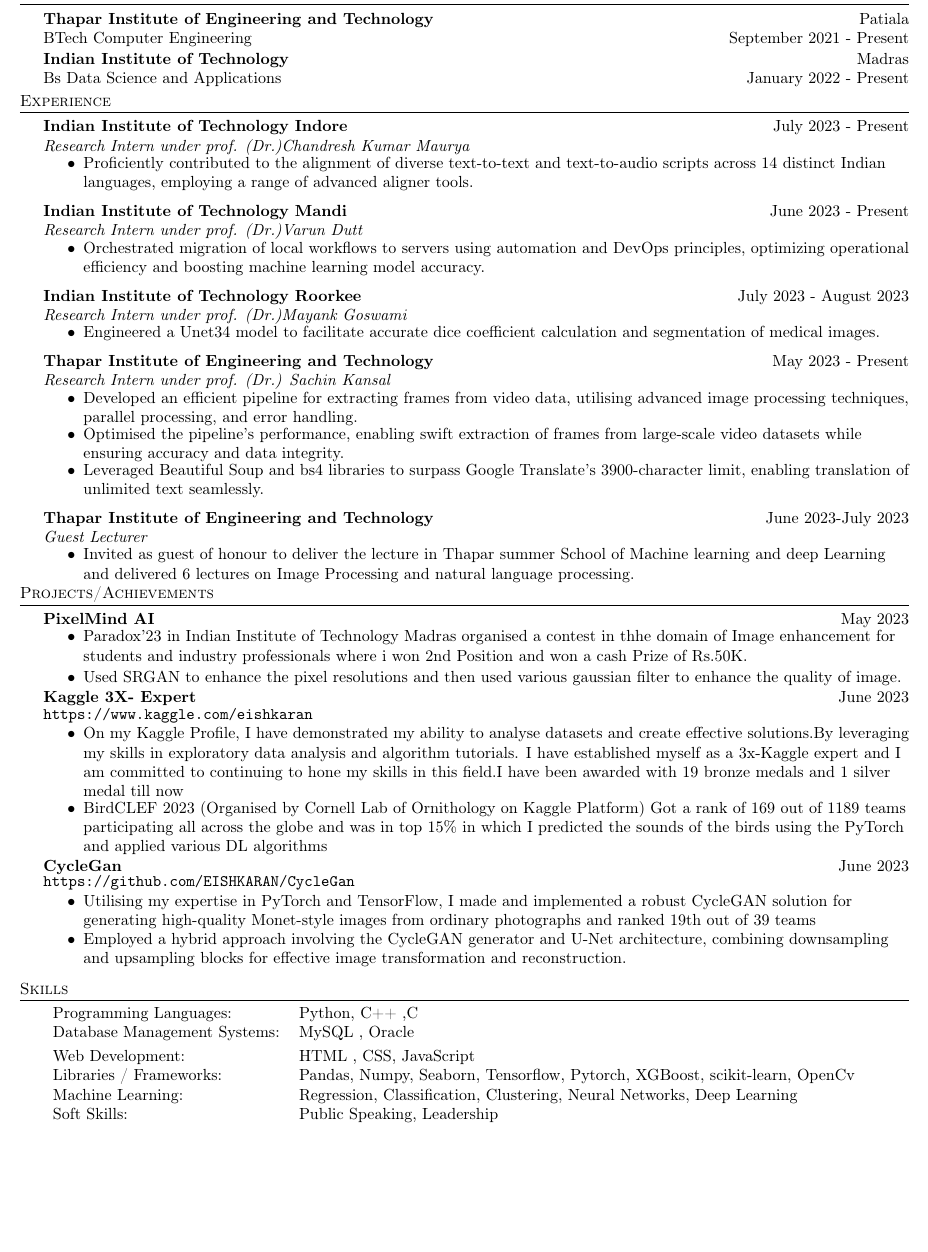
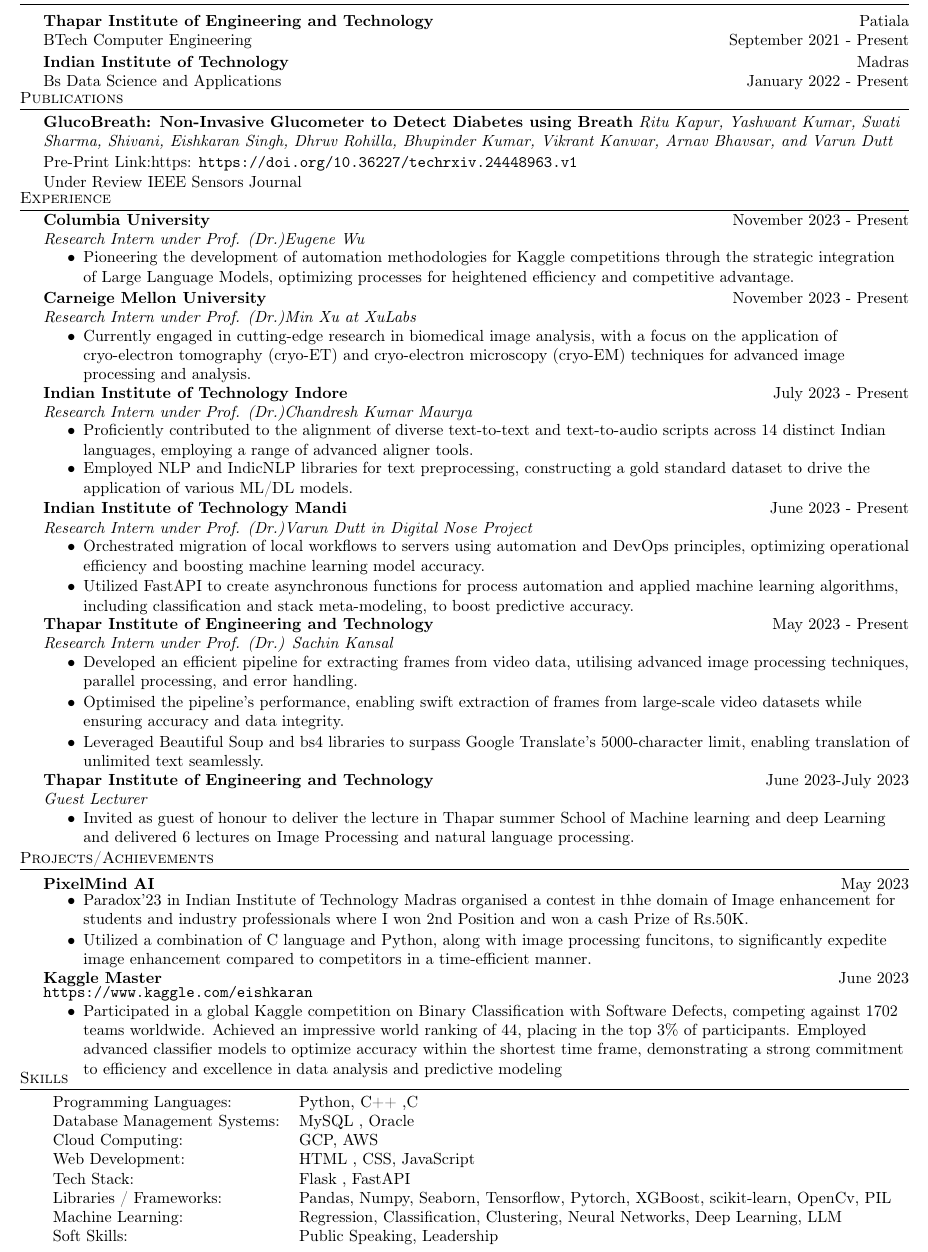
Before and after one commit to EISHKARAN/Resume, a LaTeX CV (Resume.tex): part of the page, cut so that both start at the same text, the shorter picture padded with empty space. Compiled offline with pdfLaTeX.

Commit message:
Update Resume.tex

```diff
--- a/Resume.tex
+++ b/Resume.tex
@@ -115,114 +115,111 @@
 	\vspace{1mm}
 	India $\cdot$ \underline{eishkaransingh@gmail.com} $\cdot$ +91 7087694506 $\cdot$ \href{https://github.com/EISHKARAN}{\underline{Github}} $\cdot$ \href{https://www.linkedin.com/in/eishkaran-singh/}{\underline{Linkedin}} \\
 \end{center}
-
-% \begin{center}
-% Dedicated Data Scientist with hands-on experience in data analysis, machine learning, and programming. Skilled in using various tools and technologies to extract valuable insights from complex data sets.\\
-% \end{center}
+%==== Education ====%
+\vspace{-2mm}
+\header{Education}
 \vspace{0.5mm}
-%==== Education ====%
-\header{Education}
-\vspace{0mm}
 \textbf{Thapar Institute of Engineering and Technology}\hfill Patiala\\
 BTech Computer  Engineering \hfill September 2021 - Present\\
-\vspace{0.3mm}
+\vspace{0.5mm}
 \textbf{Indian Institute of Technology}\hfill Madras\\
 Bs Data Science and Applications \hfill January 2022 - Present\\
-\vspace{0.5mm}
-
-
-% \header{Position of Responsibility }
-% \vspace{0mm}
-
-% \textbf{GNU/Linux Users Club} \hfill IIIT Bhopal \\
-% \textit{Club Secretary} \hfill August 2022 - Present\\
-% \vspace{-2.5mm}
-% \begin{itemize} \itemsep 1pt
-% 	\item Using MacOS as my main distribution but I also have experience in most Debian based (Ubuntu), Fedora and Arch based Distributions
-% 		\item Guiding batch mates to install and use Linux distributions comfortably. Also in-charge of troubleshooting problems for them.
-% \end{itemize}
-
-\vspace{0.3mm}
+\vspace{-0.5mm}
+\header{Publications}
+\vspace{-0.5mm}
+\textbf{GlucoBreath: Non-Invasive Glucometer to Detect Diabetes using Breath}
+    {\textit{Ritu Kapur, Yashwant Kumar, Swati Sharma, Shivani, Eishkaran Singh, Dhruv Rohilla, Bhupinder Kumar, Vikrant Kanwar, Arnav Bhavsar, and Varun Dutt}}\\
+\vspace{0.5 mm}
+Pre-Print Link:https: \url{https://doi.org/10.36227/techrxiv.24448963.v1} \\
+Under Review IEEE Sensors Journal\\
+% \vspace{0.5 mm}
+% \textbf{AIM-CVT: Design of a Framework for the AI-Enabled-Multilingual Court Verdict Translator}
+%     {\textit{Eishkaran Singh, Sachin Kansal, Arshjot Singh}}\\
+% \vspace{0.5 mm}
+% Submission Id:- EVOS-D-23-00559\\
+% Under Review Evolving Systems Journal\\
+\vspace{-0.5 mm}
 \header{Experience}
-
+\vspace{-1mm}
+{\textbf{Columbia University}}\hfill November 2023 - Present \\
+ {\textit{Research Intern under Prof. (Dr.)Eugene Wu }}  \
+\vspace{-2mm}
+\begin{itemize}
+\item Pioneering the development of automation methodologies for Kaggle competitions through the strategic integration of Large Language Models, optimizing processes for heightened efficiency and competitive advantage.
+\end{itemize}
+\vspace{-1.5mm}
+{\textbf{Carneige Mellon University}}\hfill November 2023 - Present \\
+ {\textit{Research Intern under Prof. (Dr.)Min Xu at XuLabs}}  \
+\vspace{-2mm}
+\begin{itemize}
+\item Currently engaged in cutting-edge research in biomedical image analysis, with a focus on the application of cryo-electron tomography (cryo-ET) and cryo-electron microscopy (cryo-EM) techniques for advanced image processing and analysis.
+\end{itemize}
+\vspace{-2mm}
 {\textbf{Indian Institute of Technology Indore}}\hfill July 2023 - Present \\
- {\textit{Research Intern under prof. (Dr.)Chandresh Kumar Maurya }}  \
-\vspace{-2.5mm}
+ {\textit{Research Intern under Prof. (Dr.)Chandresh Kumar Maurya }}  \
+\vspace{-2mm}
 \begin{itemize}
 \item Proficiently contributed to the alignment of diverse text-to-text and text-to-audio scripts across 14 distinct Indian languages, employing a range of advanced aligner tools.
+\vspace{-2.5mm}
+\item Employed NLP and IndicNLP libraries for text preprocessing, constructing a gold standard dataset to drive the application of various ML/DL models.
 \end{itemize}
-
+\vspace{-1.5mm}
 {\textbf{Indian Institute of Technology Mandi}}\hfill June 2023 - Present \\
- {\textit{Research Intern under prof. (Dr.)Varun Dutt }}  \
-\vspace{-2.5mm}
+ {\textit{Research Intern under Prof. (Dr.)Varun Dutt in Digital Nose Project}}  \
+\vspace{-2mm}
 \begin{itemize}
 \item Orchestrated migration of local workflows to servers using automation and DevOps principles, optimizing operational efficiency and boosting machine learning model accuracy.
+\vspace{-2mm}
+\item Utilized FastAPI to create asynchronous functions for process automation and applied machine learning algorithms, including classification and stack meta-modeling, to boost predictive accuracy.
 \end{itemize}
-
-{\textbf{Indian Institute of Technology Roorkee}}\hfill July 2023 - August 2023 \\
- {\textit{Research Intern under prof. (Dr.)Mayank Goswami }}  \
-\vspace{-2.5mm}
-\begin{itemize}
-\item Engineered a Unet34 model to facilitate accurate dice coefficient calculation and segmentation of medical images.
-\end{itemize}
-
+\vspace{-2mm}
 {\textbf{Thapar Institute of Engineering and Technology}}\hfill May 2023 - Present \\
- {\textit{Research Intern under prof. (Dr.) Sachin Kansal }}  \
-\vspace{-2.5mm}
+ {\textit{Research Intern under Prof. (Dr.) Sachin Kansal }}  \
+\vspace{-2mm}
 \begin{itemize}
 \item Developed an efficient pipeline for extracting frames from video data, utilising advanced image processing techniques, parallel processing, and error handling.
-\vspace{-3.0mm}
+\vspace{-2mm}
 \item Optimised the pipeline's performance, enabling swift extraction of frames from large-scale video datasets while ensuring accuracy and data integrity.
-\vspace{-3.0mm}
-\item Leveraged Beautiful Soup and bs4 libraries to surpass Google Translate's 3900-character limit, enabling translation of unlimited text seamlessly.
+\vspace{-2mm}
+\item Leveraged Beautiful Soup and bs4 libraries to surpass Google Translate's 5000-character limit, enabling translation of unlimited text seamlessly.
 \end{itemize}
-
+\vspace{-2mm}
 {\textbf{Thapar Institute of Engineering and Technology}}\hfill June 2023-July 2023 \\
  {\textit{Guest Lecturer}}  \
-\vspace{-2.5mm}
+\vspace{-2mm}
 \begin{itemize}
 \item Invited as guest of  honour to deliver the lecture in Thapar summer School of Machine learning and deep Learning and delivered 6 lectures on Image Processing and natural language processing.
 \end{itemize}
-\vspace{-2mm}
+\vspace{-1.5mm}
 \header{Projects/Achievements}
 {\textbf{PixelMind AI}} \hfill May 2023 \\
 \vspace{-3mm}
 \begin{itemize}
-	\item Paradox’23 in Indian Institute of Technology Madras organised a contest in thhe domain of Image enhancement for students and industry professionals where i won 2nd Position and won a cash Prize of Rs.50K.
+	\item Paradox’23 in Indian Institute of Technology Madras organised a contest in thhe domain of Image enhancement for students and industry professionals where I won 2nd Position and won a cash Prize of Rs.50K.
     \vspace{-2mm}
-    \item Used SRGAN to enhance the pixel resolutions and then used various gaussian filter to enhance the quality of image.
+    \item Utilized a combination of C language and Python, along with image processing funcitons, to significantly expedite image enhancement compared to competitors in a time-efficient manner.
 \end{itemize}
-\vspace{-2.5 mm}
-{\textbf{Kaggle 3X- Expert}} \hfill June 2023 \\
-\vspace{-0.5mm}
+\vspace{-2.5mm}
+{\textbf{Kaggle Master}} \hfill June 2023 \\
+\vspace{-1mm}
 \url{https://www.kaggle.com/eishkaran} \\
+\vspace{-1.5mm}
+\begin{itemize}
+    \vspace{-1mm}
+    \item Participated in a global Kaggle competition on Binary Classification with Software Defects, competing against 1702 teams worldwide. Achieved an impressive world ranking of 44, placing in the top 3\% of participants. Employed advanced classifier models to optimize accuracy within the shortest time frame, demonstrating a strong commitment to efficiency and excellence in data analysis and predictive modeling
 \vspace{-2.5mm}
-\begin{itemize}
-	\item On my Kaggle Profile, I have demonstrated my ability to analyse datasets and create effective solutions.By leveraging my skills in exploratory data analysis and algorithm tutorials. I have established myself as a 3x-Kaggle expert and I am committed to continuing to hone my skills in this field.I have been awarded with 19 bronze medals and 1 silver medal till now
-    \vspace{-3.0 mm}
-    % \item By leveraging my skills in exploratory data analysis and algorithm tutorials. I have established myself as a 2x-Kaggle expert and I am committed to continuing to hone my skills in this field
-    % \vspace{-2mm}
-    \item BirdCLEF 2023 (Organised by Cornell Lab of Ornithology on Kaggle Platform) Got a rank of 169 out of 1189 teams participating all across the globe and was in top 15\%  in which I predicted the sounds of the birds using the PyTorch and applied various DL algorithms
-\vspace{-2.5 mm}
 \end{itemize}
-{\textbf{CycleGan }} \hfill June 2023\\
-\vspace{-1mm}
-\url{https://github.com/EISHKARAN/CycleGan} \\
-\vspace{-2.5mm}
-\begin{itemize}
-    \item Utilising my expertise in PyTorch and TensorFlow, I made and implemented a robust CycleGAN solution for generating high-quality Monet-style images from ordinary photographs and ranked 19th out of 39 teams
-    \vspace{-2.5mm}
-    \item Employed a hybrid approach involving the CycleGAN generator and U-Net architecture, combining downsampling and upsampling blocks for effective image transformation and reconstruction.
-\end{itemize}
+\vspace{-2mm}
 \header{Skills}
 \vspace{0.5mm}
 \begin{tabular}{ l l }
 	Programming Languages: & Python, C++ ,C  \\
-	\vspace{1mm}
 	Database Management Systems: & MySQL , Oracle \\
+    Cloud Computing: & GCP, AWS\\
 	Web Development:       & HTML , CSS, JavaScript   \\
-	Libraries / Frameworks: & Pandas, Numpy, Seaborn, Tensorflow, Pytorch, XGBoost, scikit-learn, OpenCv        \\
-	Machine Learning:             & Regression, Classification, Clustering, Neural Networks, Deep Learning\\
+    Tech Stack:       & Flask , FastAPI   \\
+	Libraries / Frameworks: & Pandas, Numpy, Seaborn, Tensorflow, Pytorch, XGBoost, scikit-learn, OpenCv, PIL       \\
+	Machine Learning:             & Regression, Classification, Clustering, Neural Networks, Deep Learning, LLM\\
 	Soft Skills:           &  Public Speaking, Leadership  \\
 
 \end{tabular}
@@ -233,2 +227,6 @@
-{\textbf{Silver Zone Olympiad }} \hfill September 2020\\  \\International Informatics Olympiad\\
+
+% \vspace{0.5mm}
+% \header{MISCELLANEOUS}
+% {\textbf{Career Certificates }} \hfill Jan 2023\\  \\Python, MySQL, Pandas, Supervised Machine Learning, Advanced Algorithms\\
+% {\textbf{Silver Zone Olympiad }} \hfill September 2020\\  \\International Informatics Olympiad\\
 \end{document}
```
Also changed, not shown: Resume.tex (5 more changed lines).
